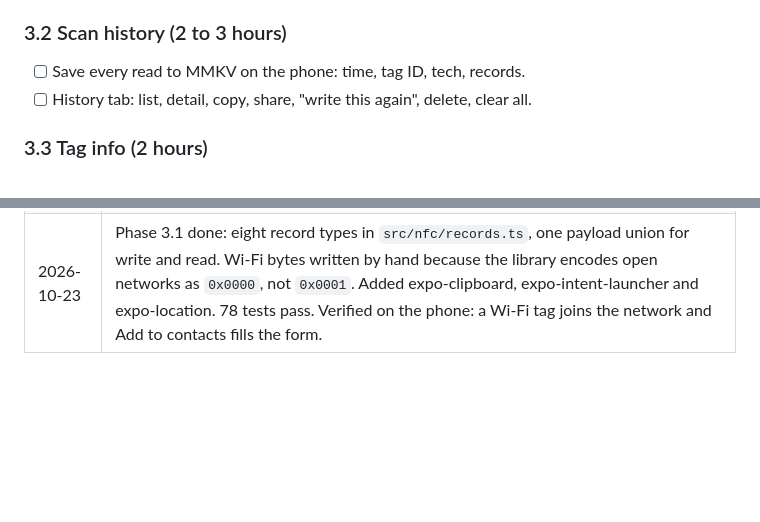
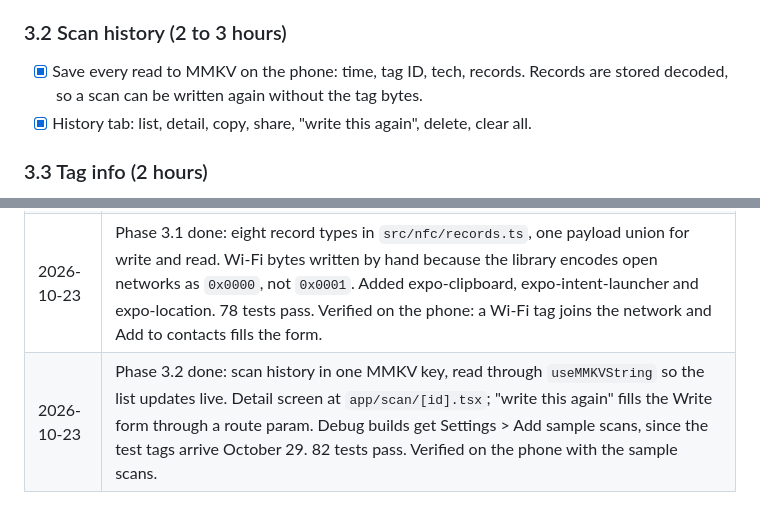
Before and after one commit to atharvdange618/NFC-Manager, a Markdown page: notes/ROADMAP.md, 2 parts joined by grey strips. Drawn GitHub-style; blank space fills up the shorter version.

Commit message:
docs(notes): mark phase 3.2 done and verified on device

```diff
--- a/notes/ROADMAP.md
+++ b/notes/ROADMAP.md
@@ -73,8 +73,8 @@ Build one at a time, with tests for each, and commit each one on its own.
 - [x] Replace `RecordKindToggle` with a type picker. It became `SegmentedControl`, which the Wi-Fi security choice reuses.
 
 ### 3.2 Scan history (2 to 3 hours)
-- [ ] Save every read to MMKV on the phone: time, tag ID, tech, records.
-- [ ] History tab: list, detail, copy, share, "write this again", delete, clear all.
+- [x] Save every read to MMKV on the phone: time, tag ID, tech, records. Records are stored decoded, so a scan can be written again without the tag bytes.
+- [x] History tab: list, detail, copy, share, "write this again", delete, clear all.
 
 ### 3.3 Tag info (2 hours)
 - [ ] Show chip type, tag ID, tech list, NDEF capacity used and total, writable, can be made read-only.
@@ -128,3 +128,4 @@ Build one at a time, with tests for each, and commit each one on its own.
 | 2026-10-23 | Phase 1 code done: tokens, Light and Dark themes, MMKV theme storage, Inter and JetBrains Mono. Temporary theme switch in the header until Settings exists. 38 tests pass. Verified on the phone: both themes look right and the choice survives a restart. |
 | 2026-10-23 | Phase 2 code done: expo-router tabs, NfcProvider shared across tabs, result sheet via `formSheet`, haptics, Settings with generated license list. SDK 57 pins for react-dom, worklets, reanimated and gesture-handler in `overrides` (expo-router pulls them in). Removed the banner accent stripe and the emoji heading; muted and inactive-tab grays now pass WCAG AA. 43 tests pass. Verified on the phone in both themes. |
 | 2026-10-23 | Phase 3.1 done: eight record types in `src/nfc/records.ts`, one payload union for write and read. Wi-Fi bytes written by hand because the library encodes open networks as `0x0000`, not `0x0001`. Added expo-clipboard, expo-intent-launcher and expo-location. 78 tests pass. Verified on the phone: a Wi-Fi tag joins the network and Add to contacts fills the form. |
+| 2026-10-23 | Phase 3.2 done: scan history in one MMKV key, read through `useMMKVString` so the list updates live. Detail screen at `app/scan/[id].tsx`; "write this again" fills the Write form through a route param. Debug builds get Settings > Add sample scans, since the test tags arrive October 29. 82 tests pass. Verified on the phone with the sample scans. |
```
